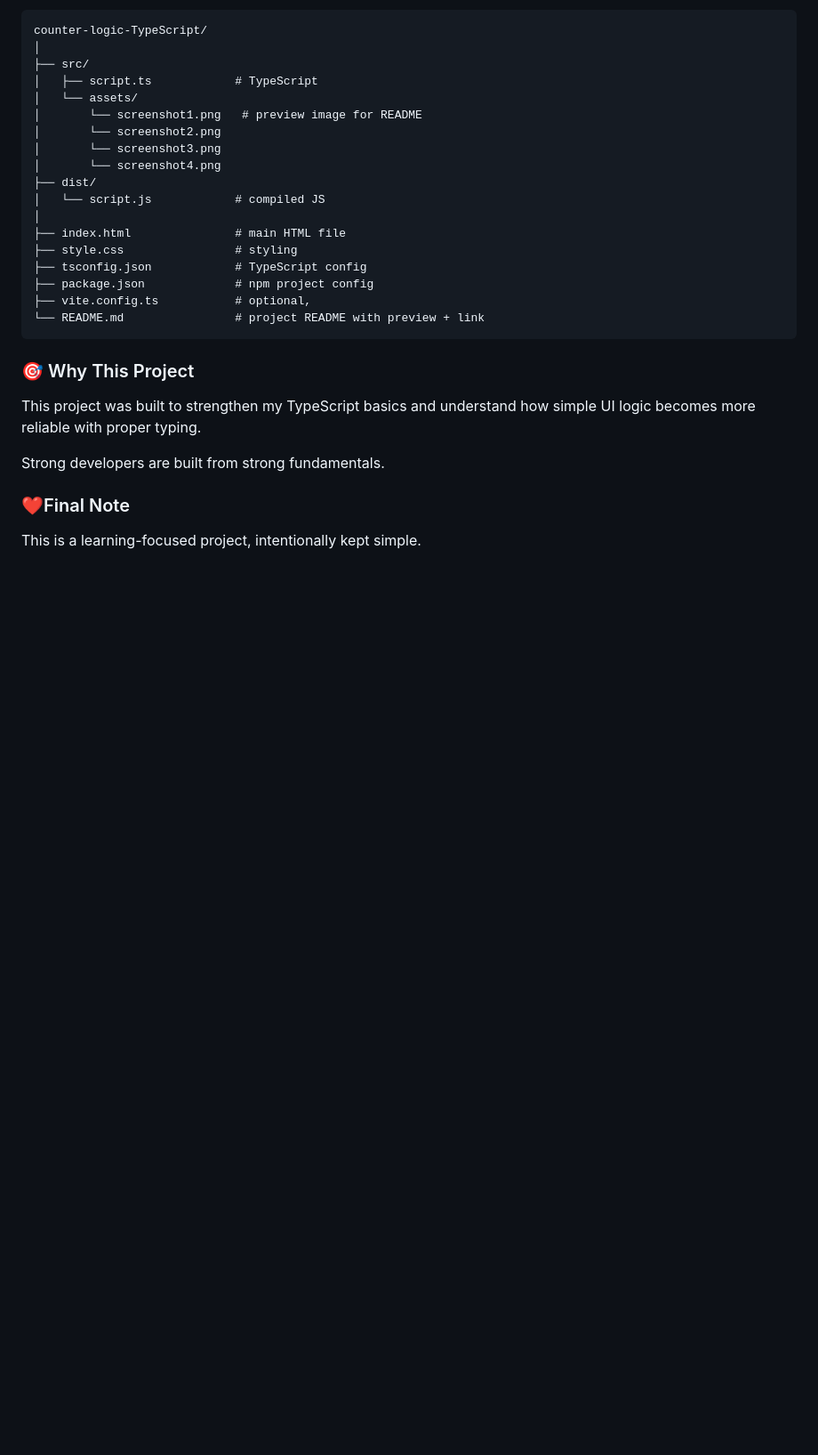
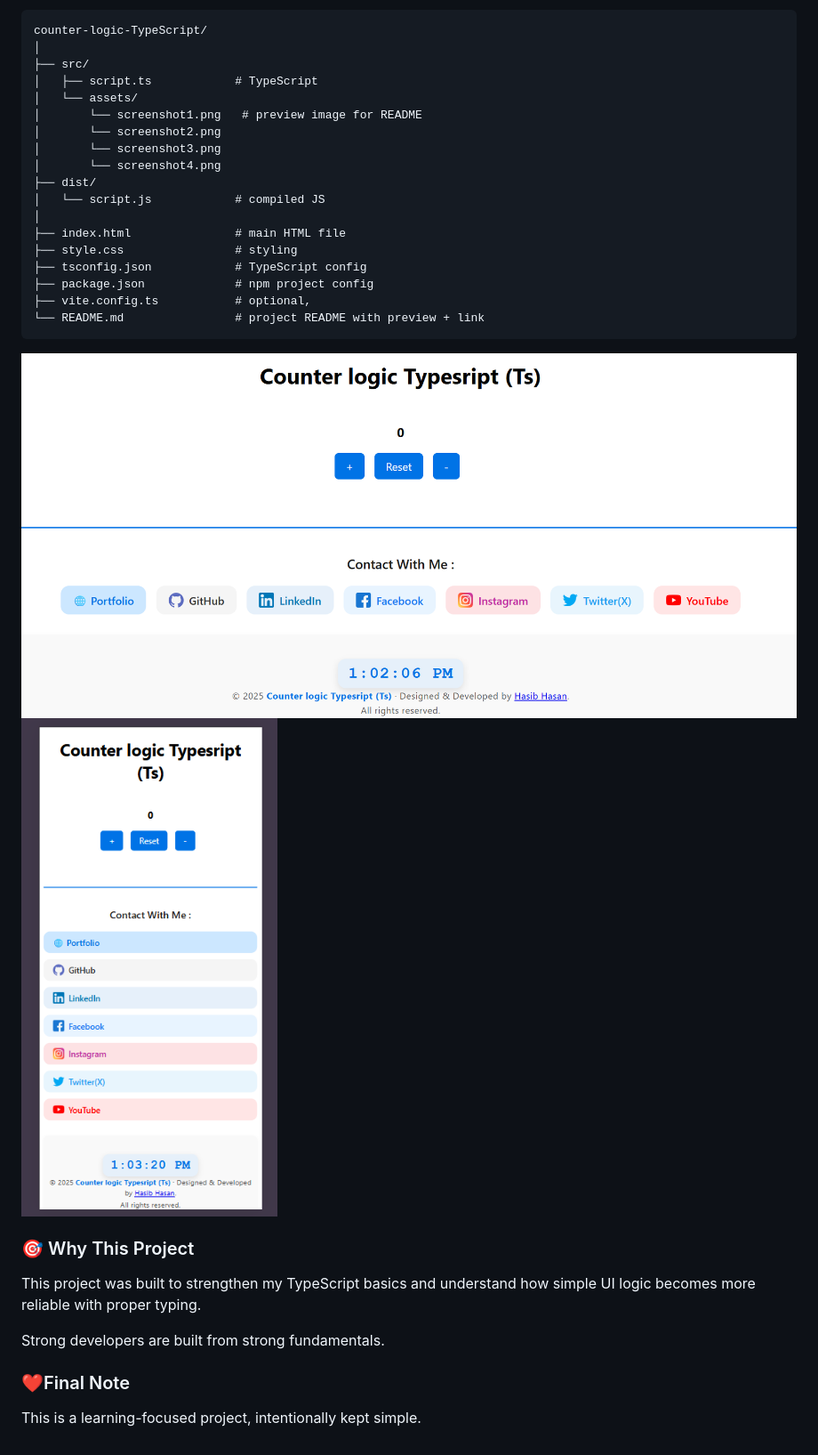
Before and after one commit to HasibCoderLab/counter-logic-ts, a Markdown page: README.md, the part around the change. Shown at 89% size. Drawn GitHub-style; pictures changed too: src/assets/screenshot1.png (added), src/assets/screenshot2.png (added); blank space fills up the shorter version.

Commit message:
include img

````diff
--- a/README.md
+++ b/README.md
@@ -42,6 +42,9 @@ counter-logic-TypeScript/
 └── README.md                # project README with preview + link
 ```
 
+![Preview](./src/assets/screenshot1.png)
+![Preview](./src/assets/screenshot2.png)
+
 ### 🎯 Why This Project
 
 This project was built to strengthen my TypeScript basics and understand how simple UI logic becomes more reliable with proper typing.
````
